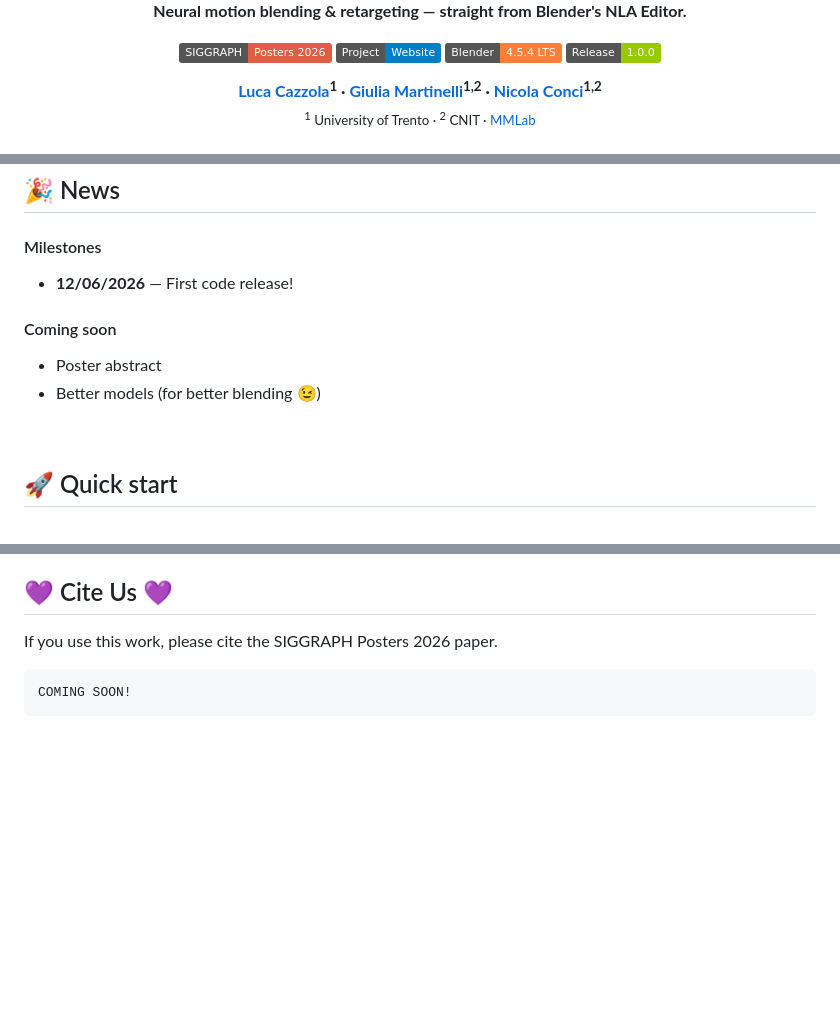
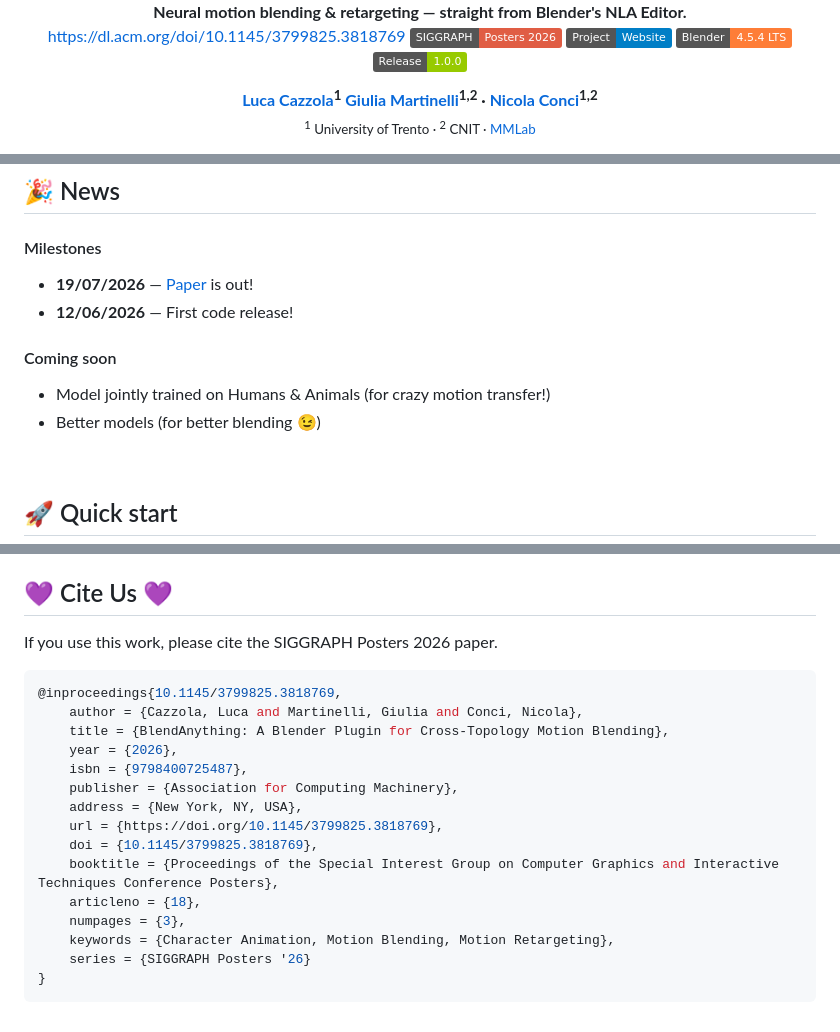
Before and after one commit to mmlab-cv/BlendAnything, a Markdown page: README.md, 3 parts joined by grey strips. Drawn GitHub-style; badges without logos; blank space fills up the shorter version.

Commit message:
Revise README with updated paper citation and news
Updated citation information and added new project details.

````diff
--- a/README.md
+++ b/README.md
@@ -3,13 +3,13 @@
 <img src="media/logo.png" alt="BlendAnything logo" width="25%">
 
 **Neural motion blending & retargeting — straight from Blender's NLA Editor.**
-
-[![Venue](https://img.shields.io/badge/SIGGRAPH-Posters%202026-red.svg)](https://mmlab-cv.github.io/BlendAnything/)
+https://dl.acm.org/doi/10.1145/3799825.3818769
+[![Venue](https://img.shields.io/badge/SIGGRAPH-Posters%202026-red.svg)](https://dl.acm.org/doi/10.1145/3799825.3818769)
 [![Project Website](https://img.shields.io/badge/Project-Website-blue.svg)](https://mmlab-cv.github.io/BlendAnything/)
 [![Blender](https://img.shields.io/badge/Blender-4.5.4%20LTS-orange.svg?logo=blender&logoColor=white)](https://www.blender.org/)
 [![Release](https://img.shields.io/badge/Release-1.0.0-green.svg)](https://github.com/mmlab-cv/BlendAnything)
 
-**[Luca Cazzola](https://scholar.google.com/citations?user=fsnsqoYAAAAJ)<sup>1</sup> ·
+**[Luca Cazzola](https://scholar.google.com/citations?user=fsnsqoYAAAAJ)<sup>1</sup>
 [Giulia Martinelli](https://giuli13.github.io/)<sup>1,2</sup> ·
 [Nicola Conci](https://scholar.google.com/citations?user=mR1GK28AAAAJ)<sup>1,2</sup>**
 <br><sub><sup>1</sup> University of Trento · <sup>2</sup> CNIT · [MMLab](https://github.com/mmlab-cv)</sub>
@@ -45,13 +45,13 @@ back into your scene as a ready-to-use NLA strip.
 
 #### Milestones
 
+* **19/07/2026** — [Paper](https://dl.acm.org/doi/10.1145/3799825.3818769) is out!
 * **12/06/2026** — First code release!
 
 #### Coming soon
 
-* Poster abstract
+* Model jointly trained on Humans & Animals (for crazy motion transfer!)
 * Better models (for better blending 😉)
-
 
 <br>
 
@@ -181,5 +181,19 @@ licenses and distribution terms of their original sources.
 If you use this work, please cite the SIGGRAPH Posters 2026 paper.
 
 ```bash
-COMING SOON!
+@inproceedings{10.1145/3799825.3818769,
+    author = {Cazzola, Luca and Martinelli, Giulia and Conci, Nicola},
+    title = {BlendAnything: A Blender Plugin for Cross-Topology Motion Blending},
+    year = {2026},
+    isbn = {9798400725487},
+    publisher = {Association for Computing Machinery},
+    address = {New York, NY, USA},
+    url = {https://doi.org/10.1145/3799825.3818769},
+    doi = {10.1145/3799825.3818769},
+    booktitle = {Proceedings of the Special Interest Group on Computer Graphics and Interactive Techniques Conference Posters},
+    articleno = {18},
+    numpages = {3},
+    keywords = {Character Animation, Motion Blending, Motion Retargeting},
+    series = {SIGGRAPH Posters '26}
+}
 ```
````
